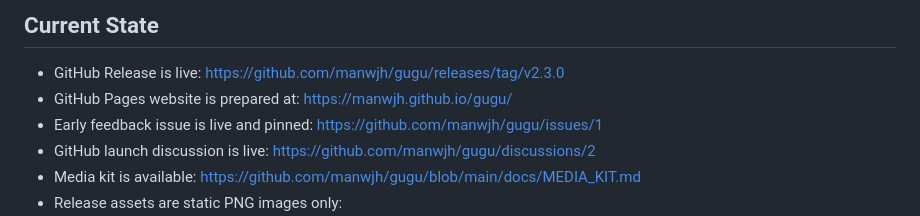
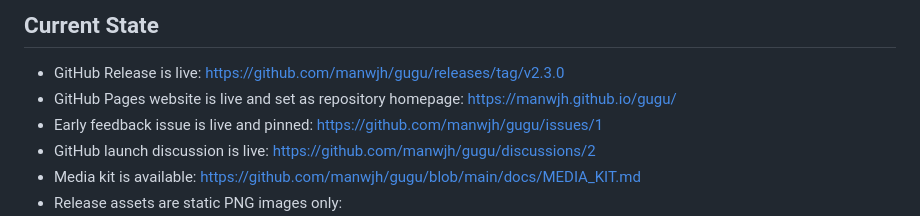
Before and after one commit to manwjh/gugu, a Markdown page: docs/OUTREACH_STATUS.md, the part around the change. Rendered like a GitHub page.

Commit message:
Record live Pages launch site

```diff
--- a/docs/OUTREACH_STATUS.md
+++ b/docs/OUTREACH_STATUS.md
@@ -3,7 +3,7 @@
 ## Current State
 
 - GitHub Release is live: https://github.com/manwjh/gugu/releases/tag/v2.3.0
-- GitHub Pages website is prepared at: https://manwjh.github.io/gugu/
+- GitHub Pages website is live and set as repository homepage: https://manwjh.github.io/gugu/
 - Early feedback issue is live and pinned: https://github.com/manwjh/gugu/issues/1
 - GitHub launch discussion is live: https://github.com/manwjh/gugu/discussions/2
 - Media kit is available: https://github.com/manwjh/gugu/blob/main/docs/MEDIA_KIT.md
```
